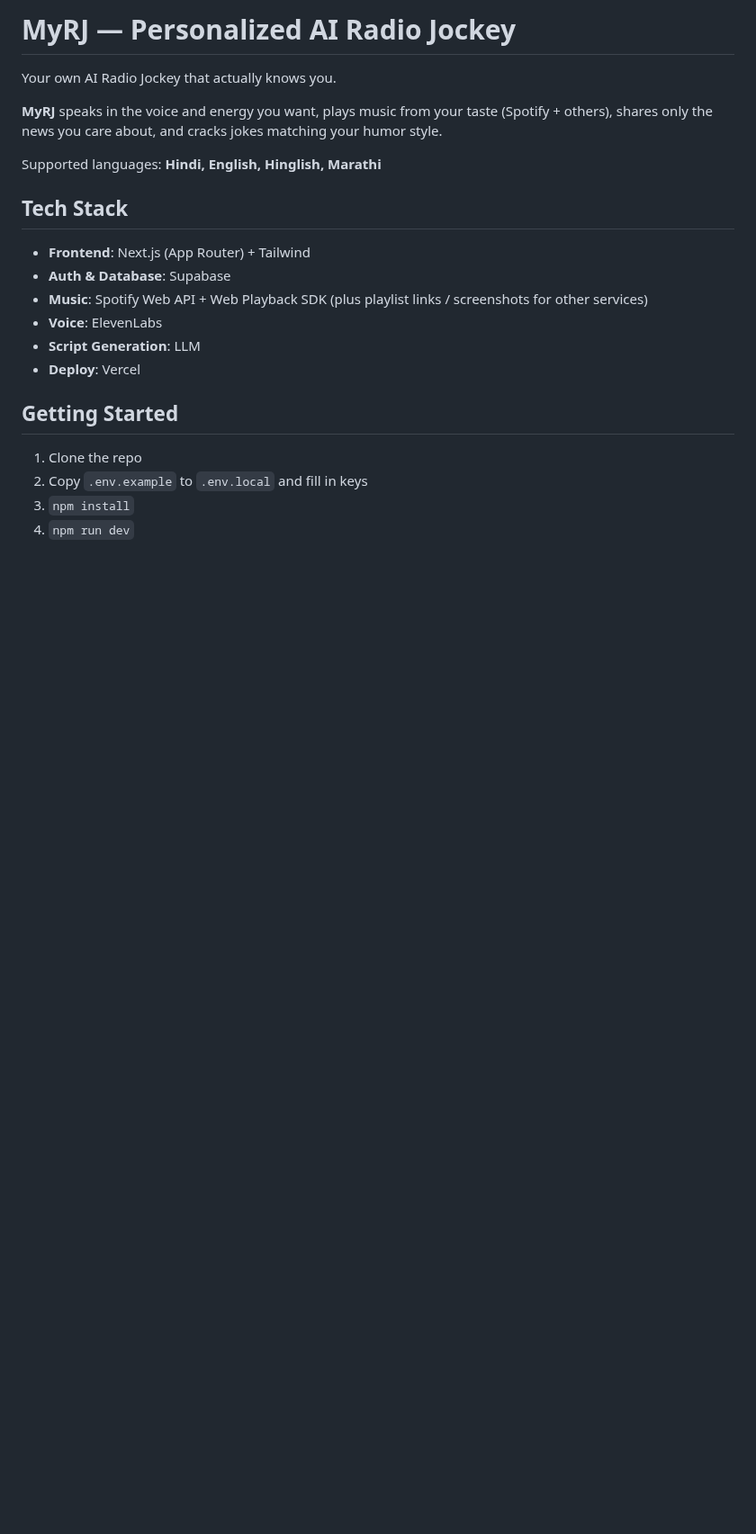
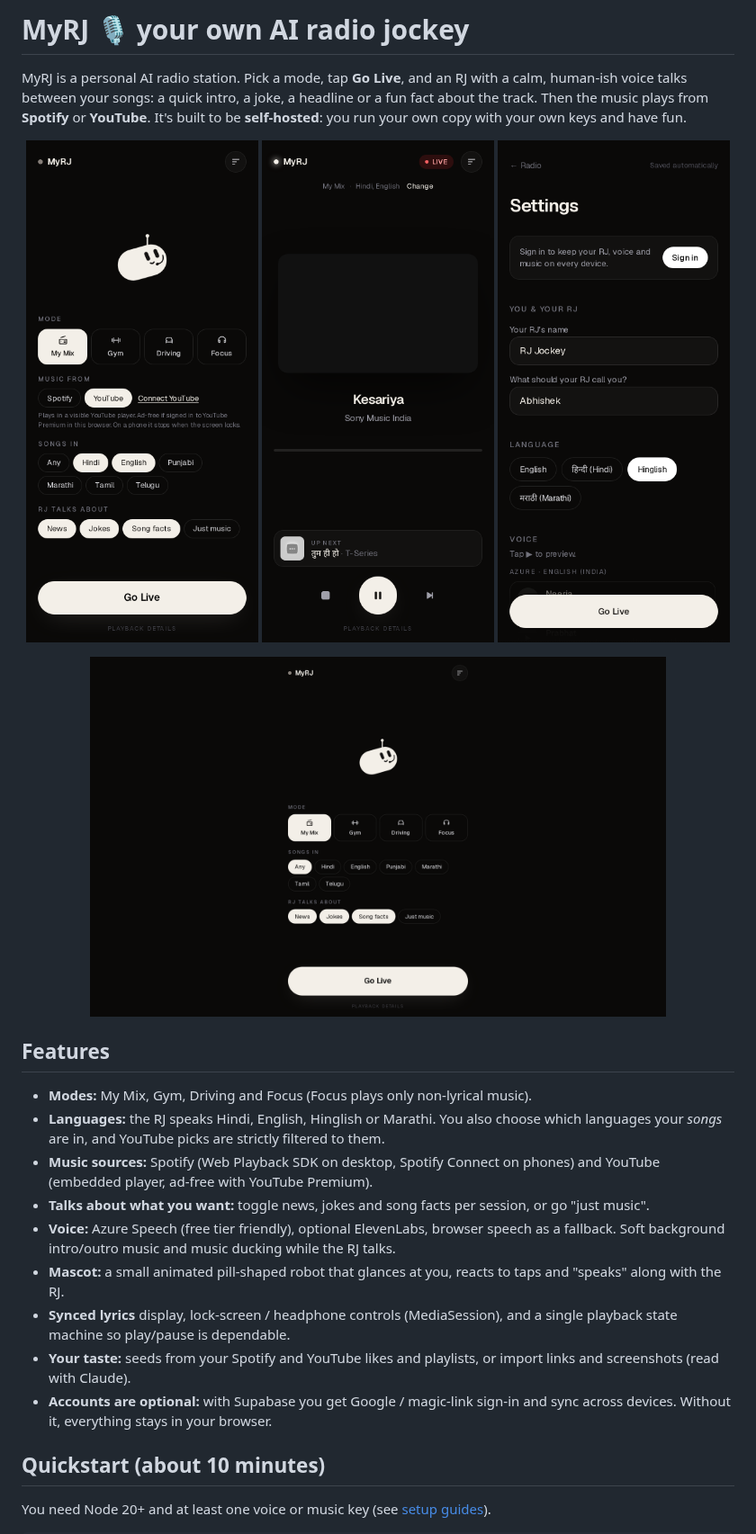
Before and after one commit to lonkarabhishek/ai-rj, a Markdown page: README.md, the part around one of its changes. Shown at 90% size. GitHub-like rendering; pictures changed too: docs/live-mobile.png (added), docs/settings-mobile.png (added), docs/start-desktop.png (added); blank space fills up the shorter version.

Commit message:
Open-source prep: README, LICENSE, CONTRIBUTING, SECURITY, .env.example, docs screenshots, remove personal hardcoding

```diff
--- a/README.md
+++ b/README.md
@@ -1,23 +1,27 @@
-# MyRJ — Personalized AI Radio Jockey
+# MyRJ 🎙️ your own AI radio jockey
 
-Your own AI Radio Jockey that actually knows you.
+MyRJ is a personal AI radio station. Pick a mode, tap **Go Live**, and an RJ with a calm, human-ish voice talks between your songs: a quick intro, a joke, a headline or a fun fact about the track. Then the music plays from **Spotify** or **YouTube**. It's built to be **self-hosted**: you run your own copy with your own keys and have fun.
 
-**MyRJ** speaks in the voice and energy you want, plays music from your taste (Spotify + others), shares only the news you care about, and cracks jokes matching your humor style.
+<p align="center">
+  <img src="docs/start-mobile.png" alt="MyRJ start screen on mobile" width="260">
+  <img src="docs/live-mobile.png" alt="MyRJ live screen on mobile" width="260">
+  <img src="docs/settings-mobile.png" alt="MyRJ settings on mobile" width="260">
+</p>
+<p align="center"><img src="docs/start-desktop.png" alt="MyRJ on desktop" width="640"></p>
 
-Supported languages: **Hindi, English, Hinglish, Marathi**
+## Features
 
-## Tech Stack
-- **Frontend**: Next.js (App Router) + Tailwind
-- **Auth & Database**: Supabase
-- **Music**: Spotify Web API + Web Playback SDK (plus playlist links / screenshots for other services)
-- **Voice**: ElevenLabs
-- **Script Generation**: LLM
-- **Deploy**: Vercel
+- **Modes:** My Mix, Gym, Driving and Focus (Focus plays only non-lyrical music).
+- **Languages:** the RJ speaks Hindi, English, Hinglish or Marathi. You also choose which languages your *songs* are in, and YouTube picks are strictly filtered to them.
+- **Music sources:** Spotify (Web Playback SDK on desktop, Spotify Connect on phones) and YouTube (embedded player, ad-free with YouTube Premium).
+- **Talks about what you want:** toggle news, jokes and song facts per session, or go "just music".
+- **Voice:** Azure Speech (free tier friendly), optional ElevenLabs, browser speech as a fallback. Soft background intro/outro music and music ducking while the RJ talks.
+- **Mascot:** a small animated pill-shaped robot that glances at you, reacts to taps and "speaks" along with the RJ.
+- **Synced lyrics** display, lock-screen / headphone controls (MediaSession), and a single playback state machine so play/pause is dependable.
+- **Your taste:** seeds from your Spotify and YouTube likes and playlists, or import links and screenshots (read with Claude).
+- **Accounts are optional:** with Supabase you get Google / magic-link sign-in and sync across devices. Without it, everything stays in your browser.
 
-## Getting Started
+## Quickstart (about 10 minutes)
 
-1. Clone the repo
-2. Copy `.env.example` to `.env.local` and fill in keys
-3. `npm install`
-4. `npm run dev`
+You need Node 20+ and at least one voice or music key (see [setup guides](#setup-guides)).
 
```
Also changed, not shown: other parts of README.md (+99 -55 lines), CONTRIBUTING.md (added, +21 -0 lines), SECURITY.md (added, +10 -0 lines), 6 other files.
